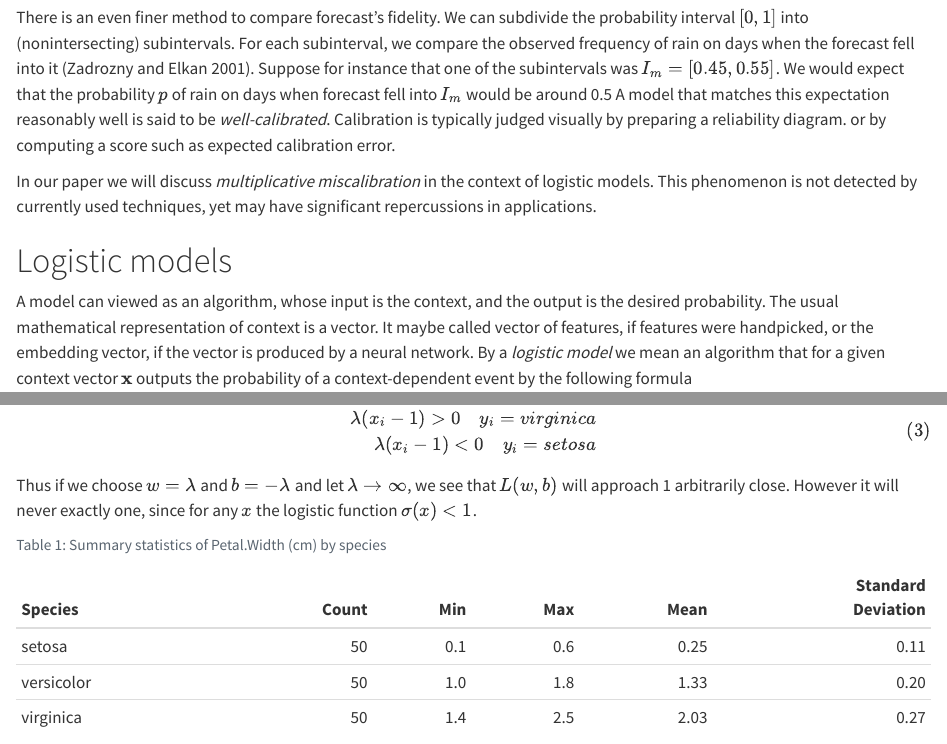
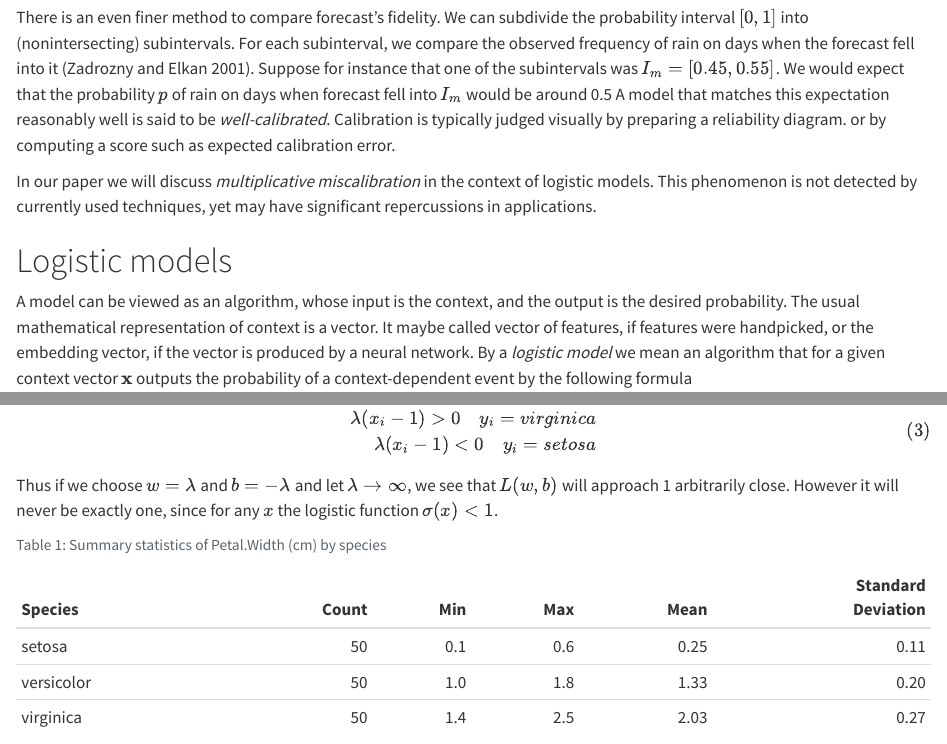
Before and after one commit to ondrej-such/ams, a Quarto document (index.qmd): the page in a window 1100 px wide, from 980 px down, and a second part further down, joined at a grey line. Rendered offline with R 4.5, knitr and Pandoc in place of Quarto, with nearby package versions; some code elsewhere in the file could not run offline.

Commit message:
Fix wording in logistic model section

```diff
--- a/index.qmd
+++ b/index.qmd
@@ -51,7 +51,7 @@ is not detected by currently used techniques, yet may have significant repercuss
 
 # Logistic models
 
-A model can viewed as an algorithm, whose input is the context, and the output is the desired probability. The usual mathematical representation of context is a vector. It maybe called vector of features, if features were handpicked, or the embedding vector, if the vector is produced by a neural network. By a *logistic model* we mean an algorithm that for a given context vector $\mathbf{x}$ outputs the probability of a context-dependent event by the following formula
+A model can be viewed as an algorithm, whose input is the context, and the output is the desired probability. The usual mathematical representation of context is a vector. It maybe called vector of features, if features were handpicked, or the embedding vector, if the vector is produced by a neural network. By a *logistic model* we mean an algorithm that for a given context vector $\mathbf{x}$ outputs the probability of a context-dependent event by the following formula
 $$
 P(event \mid \mathbf{x}) = \sigma(\mathbf{w} \cdot \mathbf{x}),\quad\textrm{where } \sigma(x) = \frac{\exp x}{1 + \exp{x}}.
 $$ {#eq-logistic}
@@ -213,7 +213,7 @@ $$ The key fact that the ranges of petal width do not intersect (the data is lin
 \lambda (x_i - 1) > 0 \quad y_i = virginica\\
 \lambda (x_i - 1) < 0 \quad y_i = setosa
 \end{aligned}
-$$ {#eq-logistic3} Thus if we choose $w = \lambda$ and $b = -\lambda$ and let $\lambda \rightarrow \infty$, we see that $L(w, b)$ will approach 1 arbitrarily close. However it will never exactly one, since for any $x$ the logistic function $\sigma(x) < 1$.
+$$ {#eq-logistic3} Thus if we choose $w = \lambda$ and $b = -\lambda$ and let $\lambda \rightarrow \infty$, we see that $L(w, b)$ will approach 1 arbitrarily close. However it will never be exactly one, since for any $x$ the logistic function $\sigma(x) < 1$.
 
 <!-- @tbl-petalwidth shows the range (minimum and maximum) of petal width for each of the three species. -->
 
```
Also changed, not shown: index.qmd (4 more changed lines).
